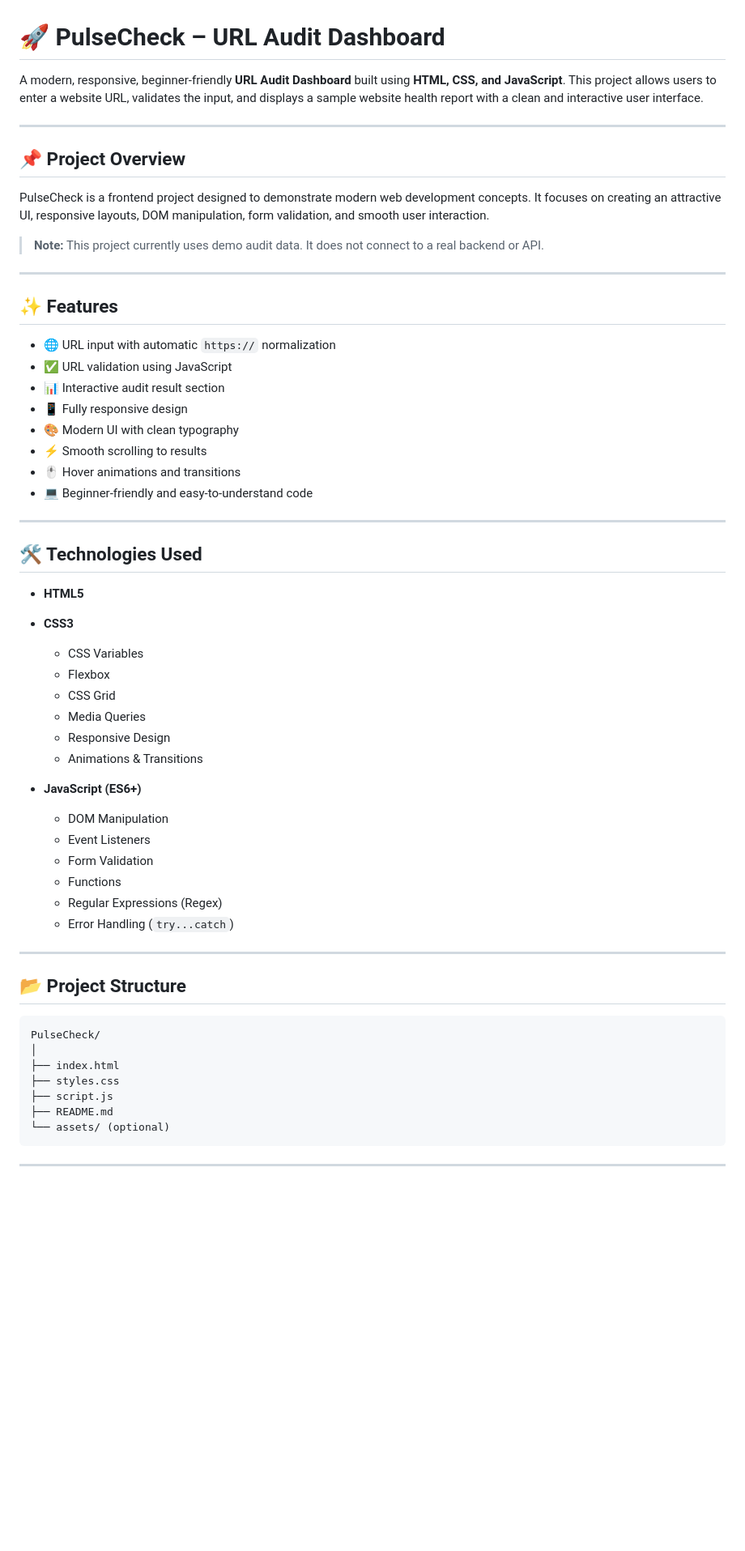
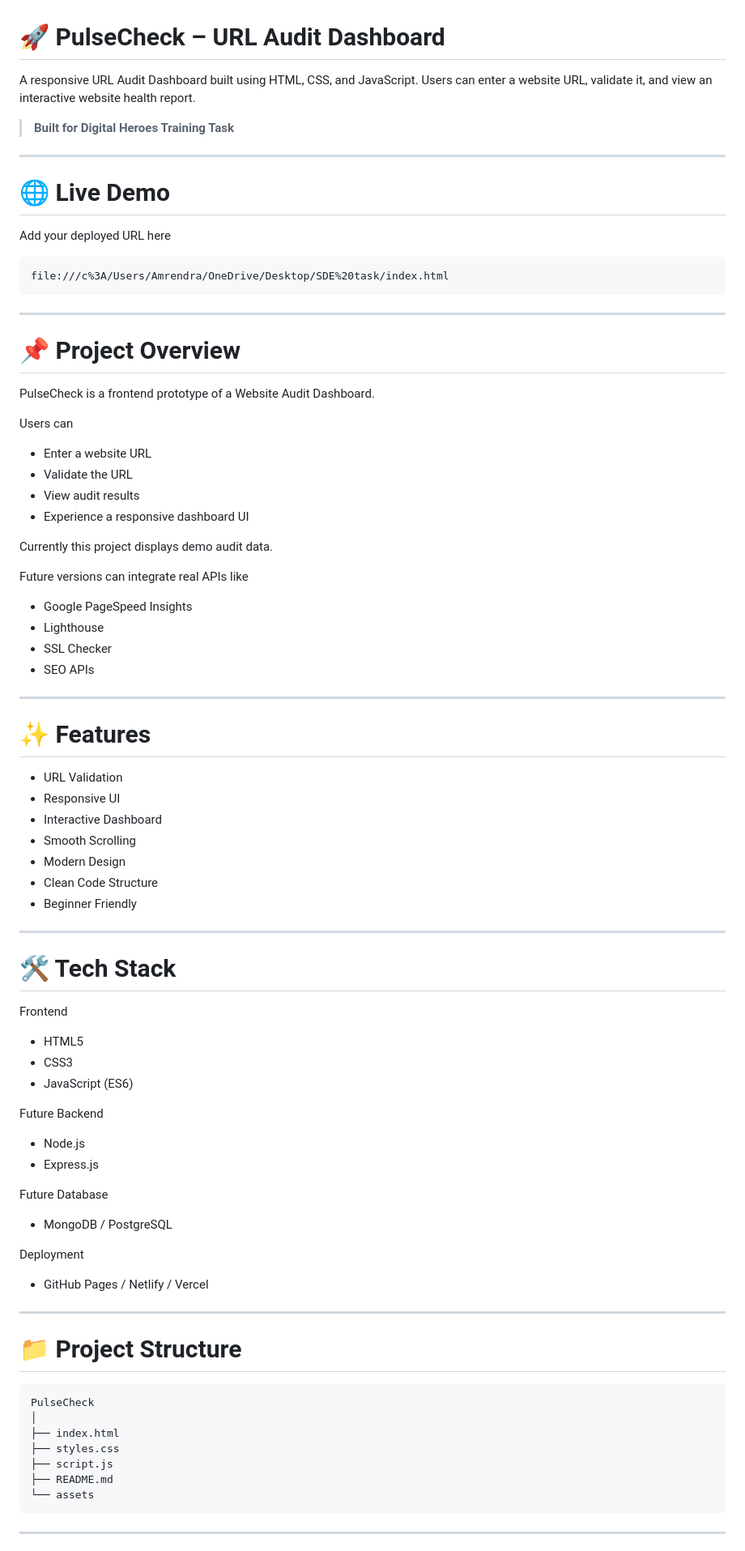
Before and after one commit to AMRENDRA-108/pulsecheck-url-audit-project-II, a Markdown page: README.md, the part around one of its changes. Shown at 81% size. Drawn GitHub-style; blank space fills up the shorter version.

Commit message:
Revise README for clarity and organization
Updated README.md to improve project descriptions, features, and structure.

````diff
--- a/README.md
+++ b/README.md
@@ -1,62 +1,88 @@
 # 🚀 PulseCheck – URL Audit Dashboard
 
-A modern, responsive, beginner-friendly **URL Audit Dashboard** built using **HTML, CSS, and JavaScript**. This project allows users to enter a website URL, validates the input, and displays a sample website health report with a clean and interactive user interface.
+A responsive URL Audit Dashboard built using HTML, CSS, and JavaScript. Users can enter a website URL, validate it, and view an interactive website health report.
+
+> **Built for Digital Heroes Training Task**
 
 ---
 
-## 📌 Project Overview
+# 🌐 Live Demo
 
-PulseCheck is a frontend project designed to demonstrate modern web development concepts. It focuses on creating an attractive UI, responsive layouts, DOM manipulation, form validation, and smooth user interaction.
+Add your deployed URL here
 
-> **Note:** This project currently uses demo audit data. It does not connect to a real backend or API.
+```
+file:///c%3A/Users/Amrendra/OneDrive/Desktop/SDE%20task/index.html
+```
 
 ---
 
-## ✨ Features
+# 📌 Project Overview
 
-* 🌐 URL input with automatic `https://` normalization
-* ✅ URL validation using JavaScript
-* 📊 Interactive audit result section
-* 📱 Fully responsive design
-* 🎨 Modern UI with clean typography
-* ⚡ Smooth scrolling to results
-* 🖱️ Hover animations and transitions
-* 💻 Beginner-friendly and easy-to-understand code
+PulseCheck is a frontend prototype of a Website Audit Dashboard.
+
+Users can
+
+- Enter a website URL
+- Validate the URL
+- View audit results
+- Experience a responsive dashboard UI
+
+Currently this project displays demo audit data.
+
+Future versions can integrate real APIs like
+
+- Google PageSpeed Insights
+- Lighthouse
+- SSL Checker
+- SEO APIs
 
 ---
 
-## 🛠️ Technologies Used
+# ✨ Features
 
-* **HTML5**
-* **CSS3**
-
-  * CSS Variables
-  * Flexbox
-  * CSS Grid
-  * Media Queries
-  * Responsive Design
-  * Animations & Transitions
-* **JavaScript (ES6+)**
-
-  * DOM Manipulation
-  * Event Listeners
-  * Form Validation
-  * Functions
-  * Regular Expressions (Regex)
-  * Error Handling (`try...catch`)
+- URL Validation
+- Responsive UI
+- Interactive Dashboard
+- Smooth Scrolling
+- Modern Design
+- Clean Code Structure
+- Beginner Friendly
 
 ---
 
-## 📂 Project Structure
+# 🛠 Tech Stack
 
-```text
-PulseCheck/
+Frontend
+
+- HTML5
+- CSS3
+- JavaScript (ES6)
+
+Future Backend
+
+- Node.js
+- Express.js
+
+Future Database
+
+- MongoDB / PostgreSQL
+
+Deployment
+
+- GitHub Pages / Netlify / Vercel
+
+---
+
+# 📁 Project Structure
+
+```
+PulseCheck
 │
 ├── index.html
 ├── styles.css
 ├── script.js
 ├── README.md
-└── assets/ (optional)
+└── assets
 ```
 
 ---
````
Also changed, not shown: other parts of README.md (+235 -87 lines).
